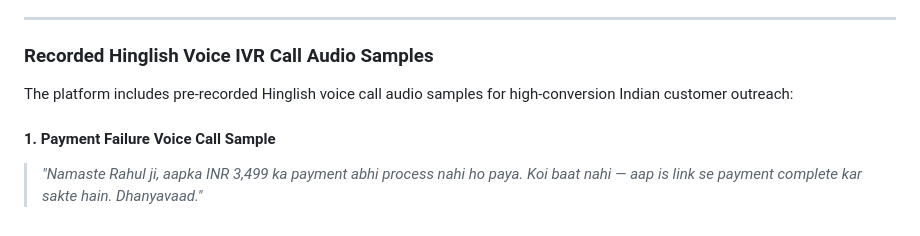
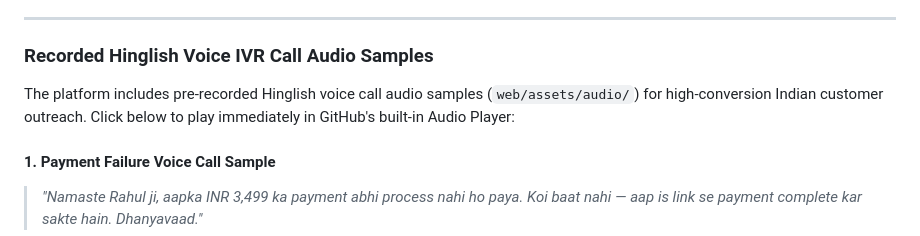
Before and after one commit to abhiraj-bambhore/Razor-RevX, a Markdown page: README.md, the part around one of its changes. Rendered like a GitHub page.

Commit message:
docs(audio): add direct GitHub Audio Player links for 1-click playback on GitHub

```diff
--- a/README.md
+++ b/README.md
@@ -18,7 +18,7 @@ An enterprise-grade, stateful **hierarchical multi-agent system** natively desig
 
 ### Recorded Hinglish Voice IVR Call Audio Samples
 
-The platform includes pre-recorded Hinglish voice call audio samples for high-conversion Indian customer outreach:
+The platform includes pre-recorded Hinglish voice call audio samples (`web/assets/audio/`) for high-conversion Indian customer outreach. Click below to play immediately in GitHub's built-in Audio Player:
 
 #### 1. Payment Failure Voice Call Sample
 > *"Namaste Rahul ji, aapka INR 3,499 ka payment abhi process nahi ho paya. Koi baat nahi — aap is link se payment complete kar sakte hain. Dhanyavaad."*
```
Also changed, not shown: other parts of README.md (+2 -2 lines).
